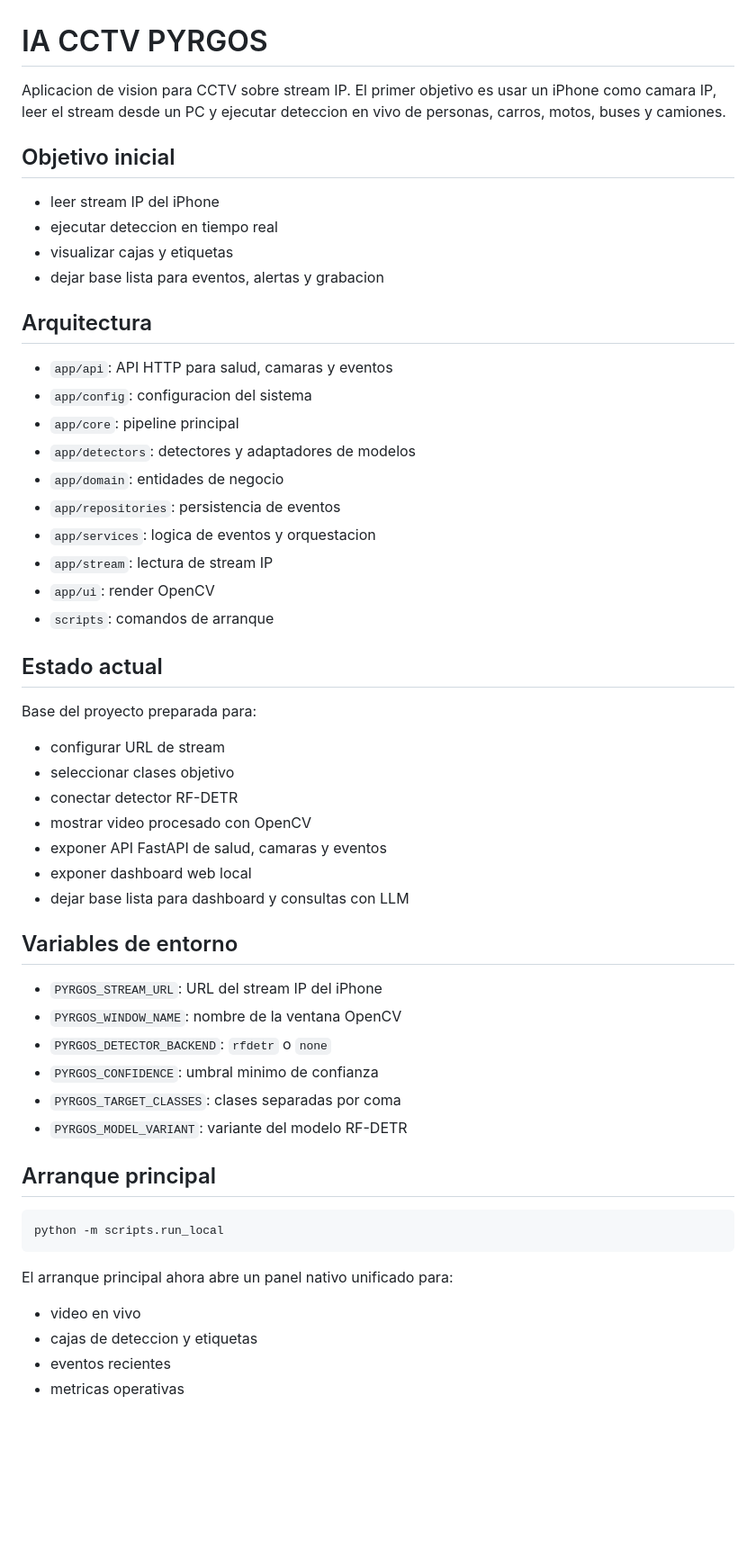
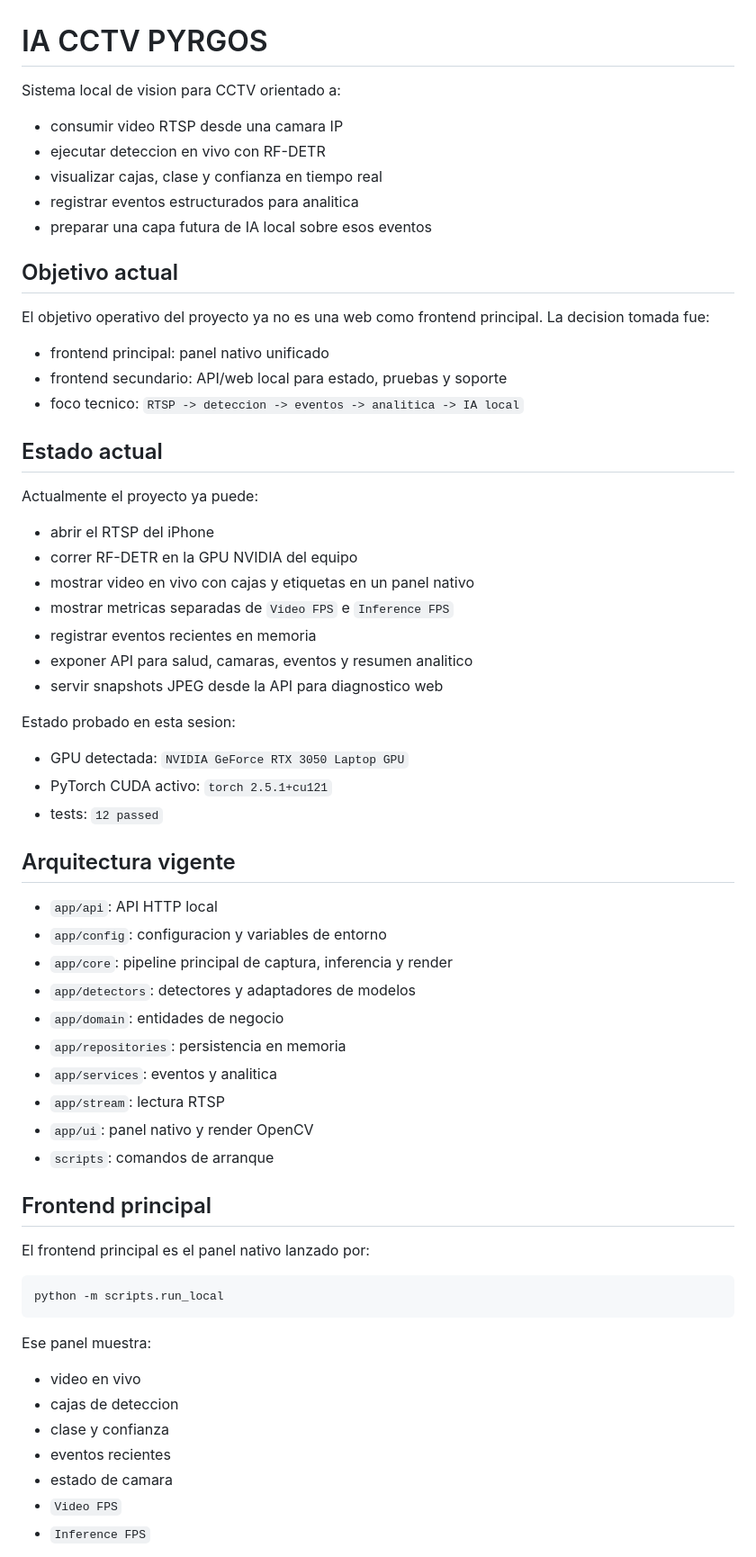
Before and after one commit to leoa7x/ia-cctv-pyrgos, a Markdown page: README.md, the part around one of its changes. Shown at 90% size. Drawn GitHub-style; blank space fills up the shorter version.

````diff
--- a/README.md
+++ b/README.md
@@ -1,58 +1,67 @@
 # IA CCTV PYRGOS
 
-Aplicacion de vision para CCTV sobre stream IP. El primer objetivo es usar un iPhone como camara IP, leer el stream desde un PC y ejecutar deteccion en vivo de personas, carros, motos, buses y camiones.
+Sistema local de vision para CCTV orientado a:
 
-## Objetivo inicial
+- consumir video RTSP desde una camara IP
+- ejecutar deteccion en vivo con RF-DETR
+- visualizar cajas, clase y confianza en tiempo real
+- registrar eventos estructurados para analitica
+- preparar una capa futura de IA local sobre esos eventos
 
-- leer stream IP del iPhone
-- ejecutar deteccion en tiempo real
-- visualizar cajas y etiquetas
-- dejar base lista para eventos, alertas y grabacion
+## Objetivo actual
 
-## Arquitectura
+El objetivo operativo del proyecto ya no es una web como frontend principal. La decision tomada fue:
 
-- `app/api`: API HTTP para salud, camaras y eventos
-- `app/config`: configuracion del sistema
-- `app/core`: pipeline principal
-- `app/detectors`: detectores y adaptadores de modelos
-- `app/domain`: entidades de negocio
-- `app/repositories`: persistencia de eventos
-- `app/services`: logica de eventos y orquestacion
-- `app/stream`: lectura de stream IP
-- `app/ui`: render OpenCV
-- `scripts`: comandos de arranque
+- frontend principal: panel nativo unificado
+- frontend secundario: API/web local para estado, pruebas y soporte
+- foco tecnico: `RTSP -> deteccion -> eventos -> analitica -> IA local`
 
 ## Estado actual
 
-Base del proyecto preparada para:
+Actualmente el proyecto ya puede:
 
-- configurar URL de stream
-- seleccionar clases objetivo
-- conectar detector RF-DETR
-- mostrar video procesado con OpenCV
-- exponer API FastAPI de salud, camaras y eventos
-- exponer dashboard web local
-- dejar base lista para dashboard y consultas con LLM
+- abrir el RTSP del iPhone
+- correr RF-DETR en la GPU NVIDIA del equipo
+- mostrar video en vivo con cajas y etiquetas en un panel nativo
+- mostrar metricas separadas de `Video FPS` e `Inference FPS`
+- registrar eventos recientes en memoria
+- exponer API para salud, camaras, eventos y resumen analitico
+- servir snapshots JPEG desde la API para diagnostico web
 
-## Variables de entorno
+Estado probado en esta sesion:
 
-- `PYRGOS_STREAM_URL`: URL del stream IP del iPhone
-- `PYRGOS_WINDOW_NAME`: nombre de la ventana OpenCV
-- `PYRGOS_DETECTOR_BACKEND`: `rfdetr` o `none`
-- `PYRGOS_CONFIDENCE`: umbral minimo de confianza
-- `PYRGOS_TARGET_CLASSES`: clases separadas por coma
-- `PYRGOS_MODEL_VARIANT`: variante del modelo RF-DETR
+- GPU detectada: `NVIDIA GeForce RTX 3050 Laptop GPU`
+- PyTorch CUDA activo: `torch 2.5.1+cu121`
+- tests: `12 passed`
 
-## Arranque principal
+## Arquitectura vigente
+
+- `app/api`: API HTTP local
+- `app/config`: configuracion y variables de entorno
+- `app/core`: pipeline principal de captura, inferencia y render
+- `app/detectors`: detectores y adaptadores de modelos
+- `app/domain`: entidades de negocio
+- `app/repositories`: persistencia en memoria
+- `app/services`: eventos y analitica
+- `app/stream`: lectura RTSP
+- `app/ui`: panel nativo y render OpenCV
+- `scripts`: comandos de arranque
+
+## Frontend principal
+
+El frontend principal es el panel nativo lanzado por:
 
 ```bash
 python -m scripts.run_local
 ```
 
-El arranque principal ahora abre un panel nativo unificado para:
+Ese panel muestra:
 
 - video en vivo
-- cajas de deteccion y etiquetas
+- cajas de deteccion
+- clase y confianza
 - eventos recientes
-- metricas operativas
+- estado de camara
+- `Video FPS`
+- `Inference FPS`
 
````
Also changed, not shown: other parts of README.md (+115 -37 lines).
